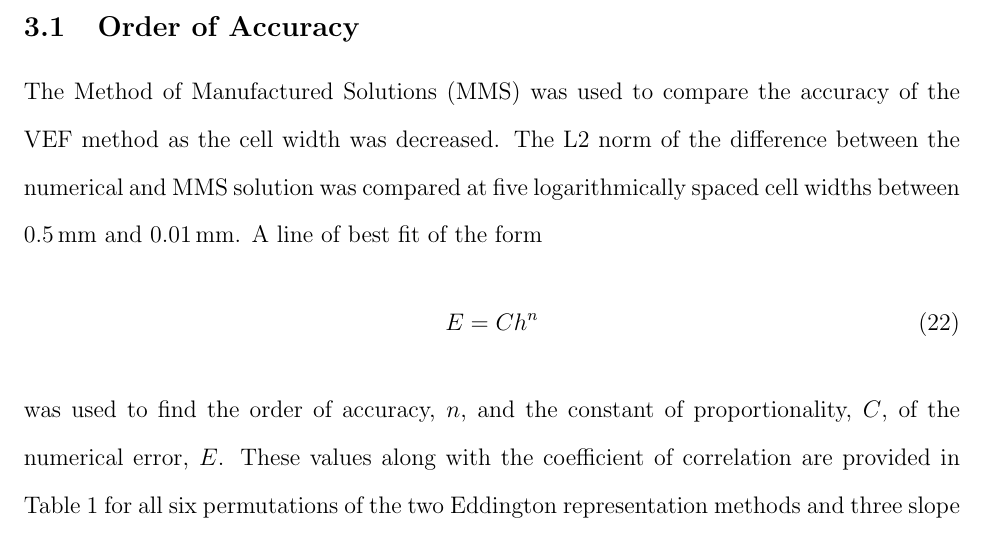
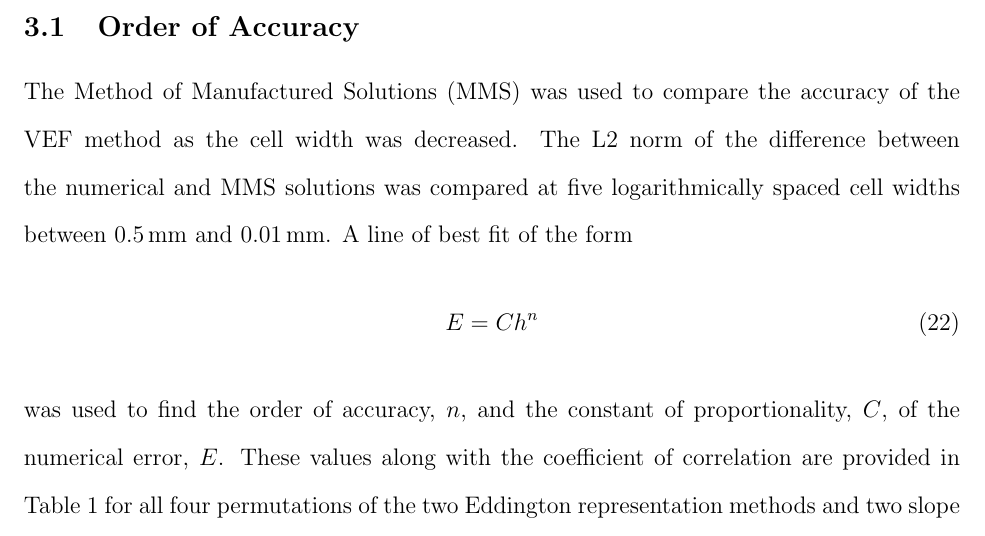
Before and after one commit to smsolivier/VEF, a LaTeX document (tex/paper/jctt.tex, which reads tex/paper/results.tex): part of page 11 of 15, cut so that both start at the same text. Compiled offline with pdfLaTeX.

Commit message:
small fixes

```diff
--- a/tex/paper/results.tex
+++ b/tex/paper/results.tex
@@ -17,11 +17,11 @@ The van Leer cell centered reconstruction is:
 where $\xi_\text{van Leer}$ is the van Leer slope limiter given in \cite{}. This reconstruction method is especially important for radiative transfer calculations because the MFEM discretized temperature equation will only have cell centered values.
 
 \subsection{Order of Accuracy}
-The Method of Manufactured Solutions (MMS) was used to compare the accuracy of the VEF method as the cell width was decreased. The L2 norm of the difference between the numerical and MMS solution was compared at five logarithmically spaced cell widths between \SI{0.5}{mm} and \SI{0.01}{mm}. A line of best fit of the form
+The Method of Manufactured Solutions (MMS) was used to compare the accuracy of the VEF method as the cell width was decreased. The L2 norm of the difference between the numerical and MMS solutions was compared at five logarithmically spaced cell widths between \SI{0.5}{mm} and \SI{0.01}{mm}. A line of best fit of the form
 	\begin{equation}
 		E = C h^n
 	\end{equation}
-was used to find the order of accuracy, $n$, and the constant of proportionality, $C$, of the numerical error, $E$. These values along with the coefficient of correlation are provided in Table \ref{tab:mms} for all six permutations of the two Eddington representation methods and three slope reconstruction methods. All of the permutations are second order accurate and have similar overall accuracy. This suggests that Eddington representation and slope reconstruction do not affect numerical accuracy. It is also a testament to the robustness of the VEF method as the inconsistent, partially consistent, and fully consistent variations all performed similarly.
+was used to find the order of accuracy, $n$, and the constant of proportionality, $C$, of the numerical error, $E$. These values along with the coefficient of correlation are provided in Table \ref{tab:mms} for all four permutations of the two Eddington representation methods and two slope reconstruction methods. All of the permutations are second order accurate and have similar overall accuracy. This suggests that Eddington representation and slope reconstruction do not affect numerical accuracy. It is also a testament to the robustness of the VEF method as the inconsistent, partially consistent, and fully consistent variations all performed similarly.
 	\begin{table}[!h] \centering
 	\begin{tabular}{|c|c|c|c|c|}
 	\hline
```
Also changed, not shown: tex/paper/jctt.pdf.
